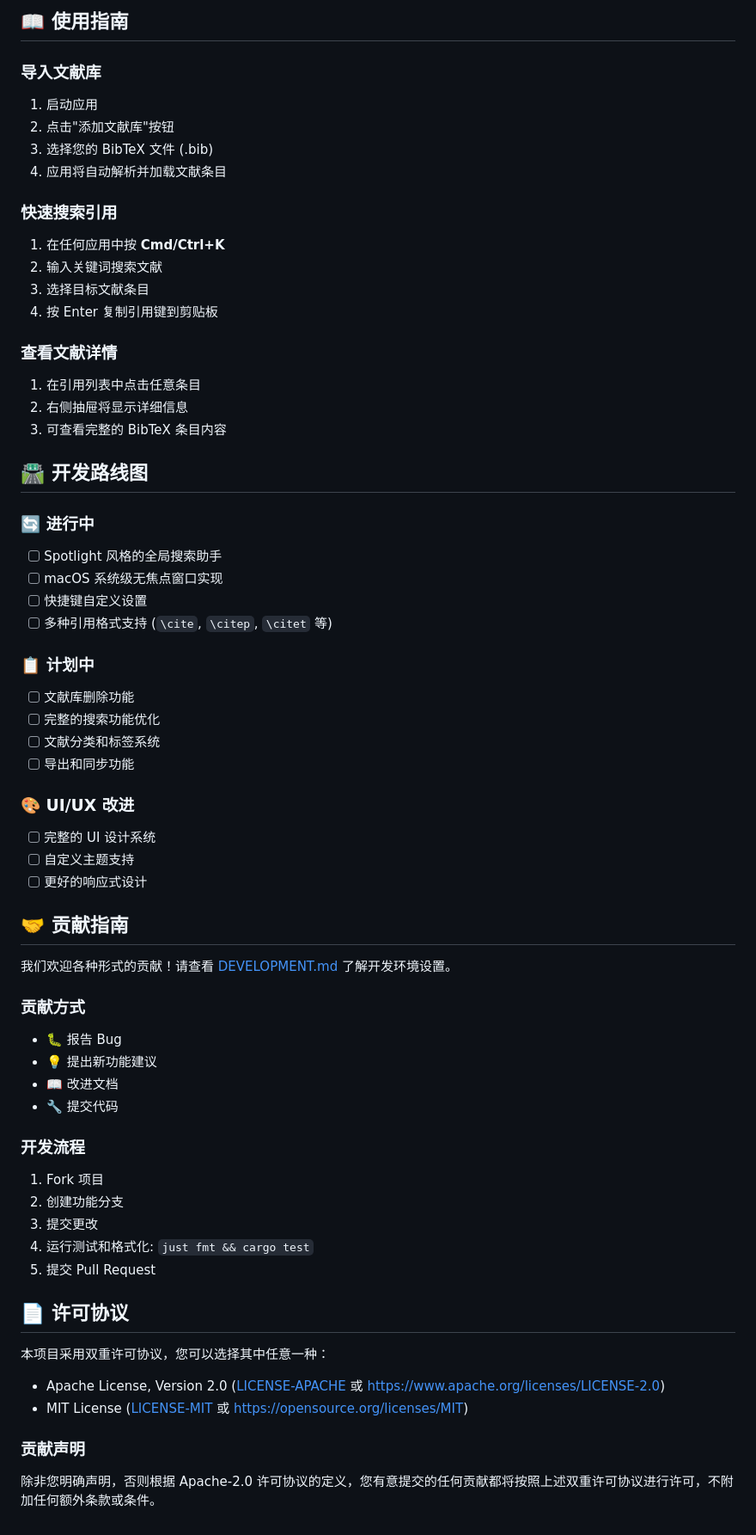
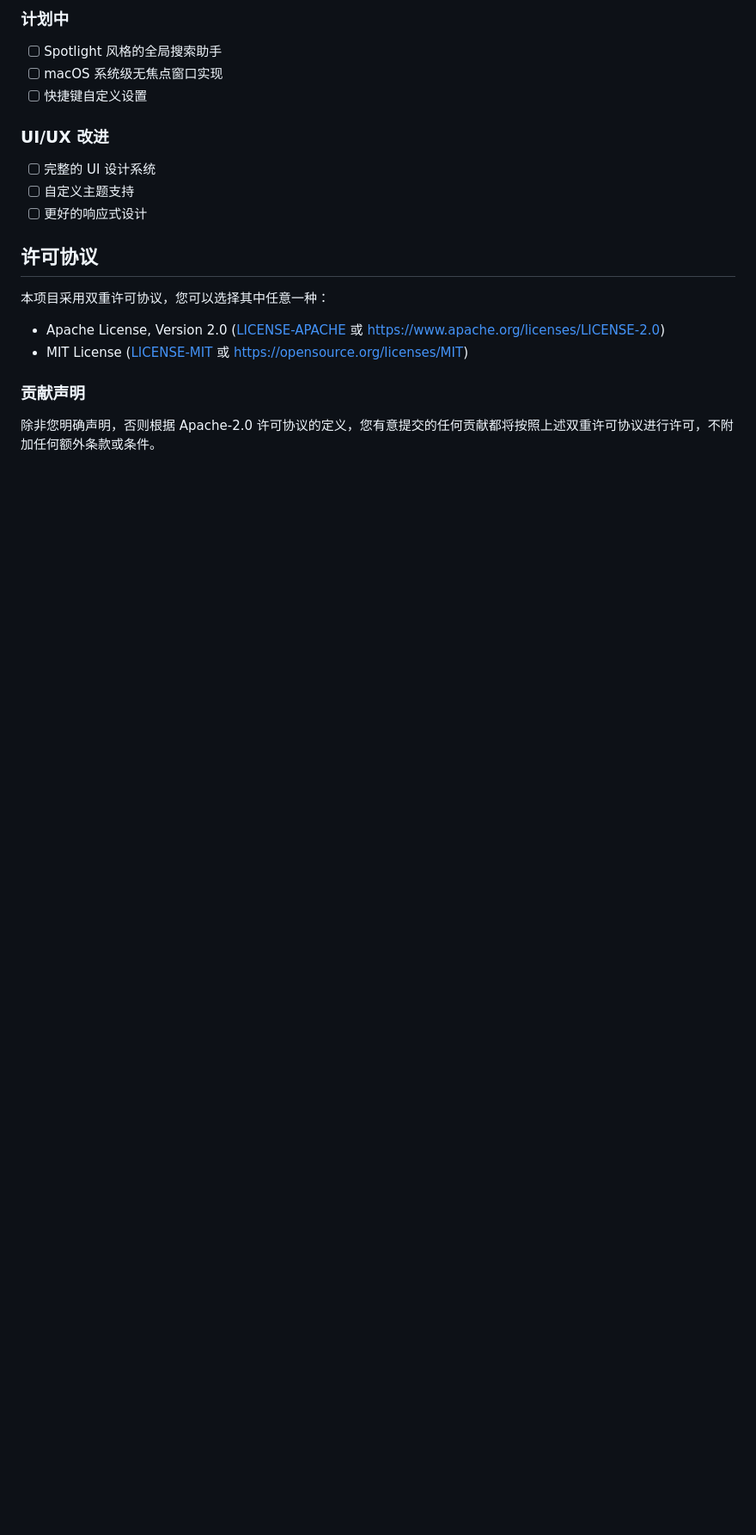
Before and after one commit to tangxiangong/bibcitex, a Markdown page: README.md, the part around one of its changes. Shown at 86% size. Rendered like a GitHub page; blank space fills up the shorter version.

```diff
--- a/README.md
+++ b/README.md
@@ -142,59 +33,14 @@ cargo clippy
-## 📖 使用指南
-
-### 导入文献库
-1. 启动应用
-2. 点击"添加文献库"按钮
-3. 选择您的 BibTeX 文件 (.bib)
-4. 应用将自动解析并加载文献条目
-
-### 快速搜索引用
-1. 在任何应用中按 **Cmd/Ctrl+K**
-2. 输入关键词搜索文献
-3. 选择目标文献条目
-4. 按 Enter 复制引用键到剪贴板
-
-### 查看文献详情
-1. 在引用列表中点击任意条目
-2. 右侧抽屉将显示详细信息
-3. 可查看完整的 BibTeX 条目内容
-
-## 🛣️ 开发路线图
-
-### 🔄 进行中
+### 计划中
 - [ ] Spotlight 风格的全局搜索助手
 - [ ] macOS 系统级无焦点窗口实现
 - [ ] 快捷键自定义设置
-- [ ] 多种引用格式支持 (`\cite`, `\citep`, `\citet` 等)
 
-### 📋 计划中
-- [ ] 文献库删除功能
-- [ ] 完整的搜索功能优化
-- [ ] 文献分类和标签系统
-- [ ] 导出和同步功能
-
-### 🎨 UI/UX 改进
+### UI/UX 改进
 - [ ] 完整的 UI 设计系统
 - [ ] 自定义主题支持
 - [ ] 更好的响应式设计
 
-## 🤝 贡献指南
-
-我们欢迎各种形式的贡献！请查看 [DEVELOPMENT.md](DEVELOPMENT.md) 了解开发环境设置。
-
-### 贡献方式
-- 🐛 报告 Bug
-- 💡 提出新功能建议
-- 📖 改进文档
-- 🔧 提交代码
-
-### 开发流程
-1. Fork 项目
-2. 创建功能分支
-3. 提交更改
-4. 运行测试和格式化: `just fmt && cargo test`
-5. 提交 Pull Request
-
-## 📄 许可协议
+## 许可协议
 
 本项目采用双重许可协议，您可以选择其中任意一种：
 
```
Also changed, not shown: other parts of README.md (+19 -128 lines), TODO.md (deleted, +0 -18 lines), assets/BibTeX.png (added), 1 other file.
